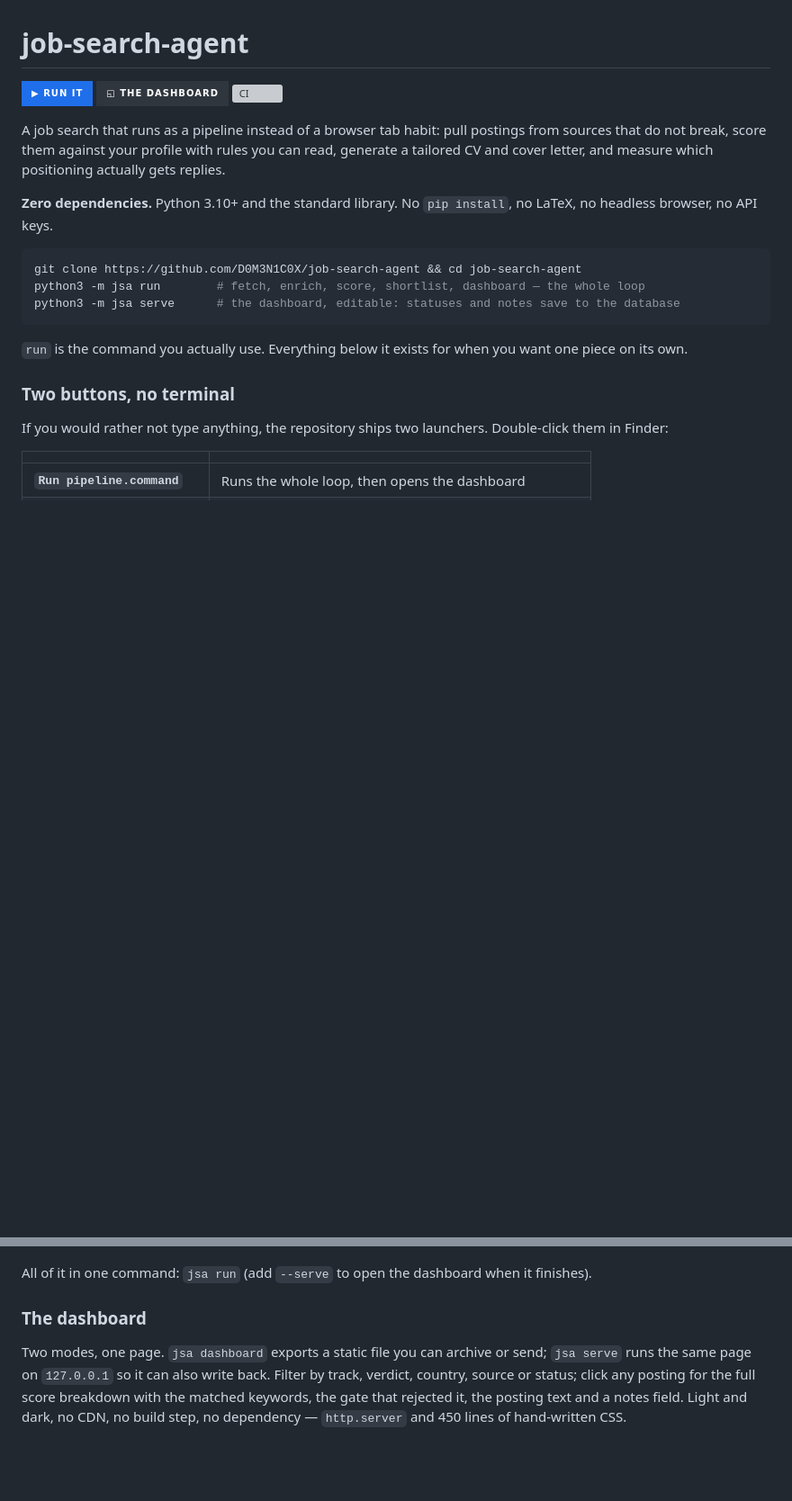
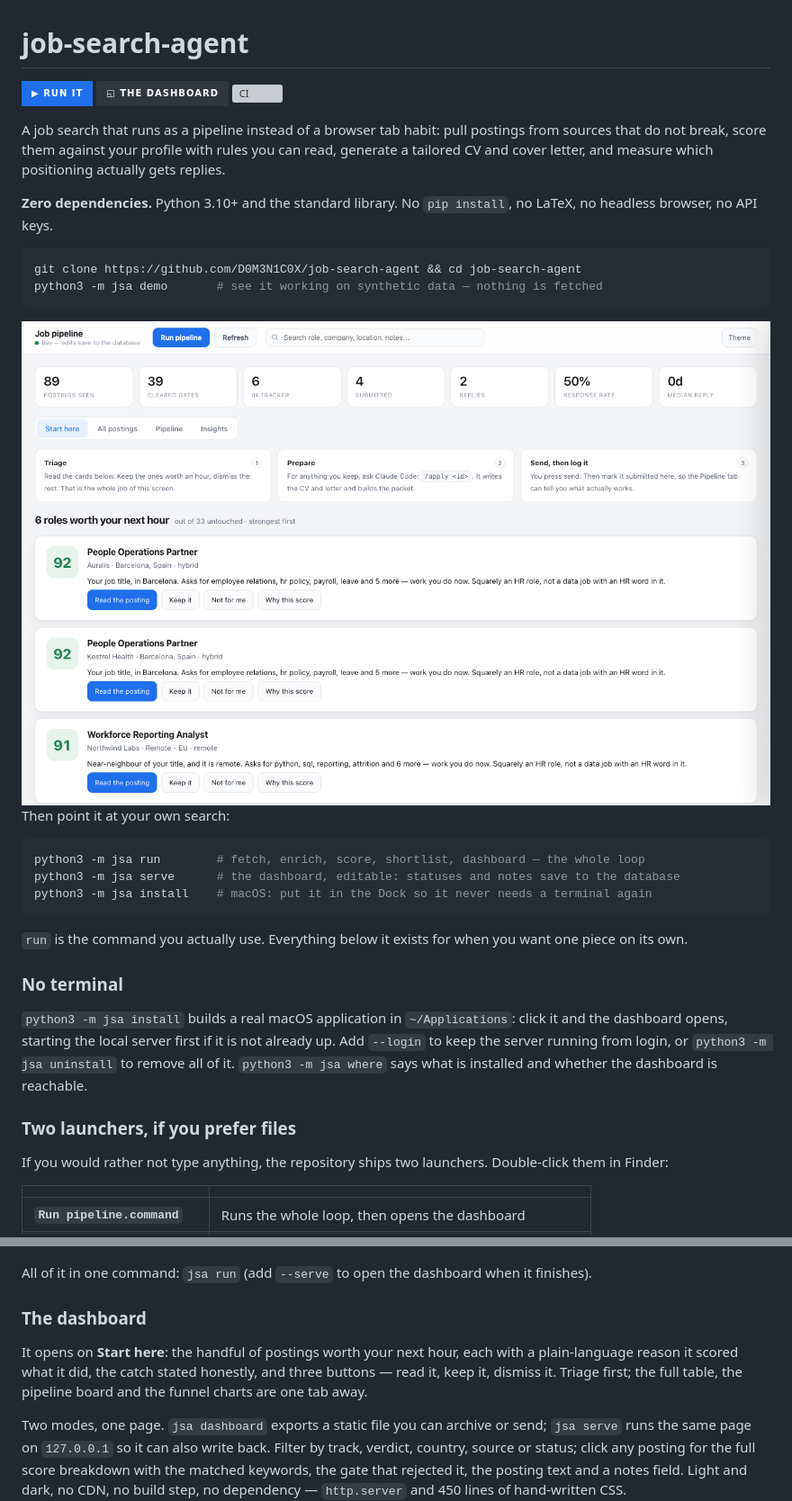
Before and after one commit to D0M3N1C0X/job-search-agent, a Markdown page: README.md, 2 parts joined by grey strips. Shown at 90% size. Drawn GitHub-style; pictures changed too: docs/img/dashboard-light.png (added); badges without logos; blank space fills up the shorter version; grey boxes are pictures that could not be loaded.

````diff
--- a/README.md
+++ b/README.md
@@ -14,14 +14,34 @@ no LaTeX, no headless browser, no API keys.
 
 ```bash
 git clone https://github.com/D0M3N1C0X/job-search-agent && cd job-search-agent
+python3 -m jsa demo       # see it working on synthetic data — nothing is fetched
+```
+
+<picture>
+  <source media="(prefers-color-scheme: dark)" srcset="docs/img/dashboard-dark.png">
+  <img alt="The dashboard: a triage deck of scored postings, each with a plain-language reason and the catch" src="docs/img/dashboard-light.png">
+</picture>
+
+Then point it at your own search:
+
+```bash
 python3 -m jsa run        # fetch, enrich, score, shortlist, dashboard — the whole loop
 python3 -m jsa serve      # the dashboard, editable: statuses and notes save to the database
+python3 -m jsa install    # macOS: put it in the Dock so it never needs a terminal again
 ```
 
 `run` is the command you actually use. Everything below it exists for when you
 want one piece on its own.
 
-### Two buttons, no terminal
+### No terminal
+
+`python3 -m jsa install` builds a real macOS application in `~/Applications`:
+click it and the dashboard opens, starting the local server first if it is not
+already up. Add `--login` to keep the server running from login, or
+`python3 -m jsa uninstall` to remove all of it. `python3 -m jsa where` says
+what is installed and whether the dashboard is reachable.
+
+### Two launchers, if you prefer files
 
 If you would rather not type anything, the repository ships two launchers.
 Double-click them in Finder:
@@ -86,6 +106,11 @@ reply, where good postings actually come from.
 All of it in one command: `jsa run` (add `--serve` to open the dashboard when it finishes).
 
 ### The dashboard
+
+It opens on **Start here**: the handful of postings worth your next hour, each
+with a plain-language reason it scored what it did, the catch stated honestly,
+and three buttons — read it, keep it, dismiss it. Triage first; the full table,
+the pipeline board and the funnel charts are one tab away.
 
 Two modes, one page. `jsa dashboard` exports a static file you can archive or
 send; `jsa serve` runs the same page on `127.0.0.1` so it can also write back.
````
Also changed, not shown: other parts of README.md (+1 -1 lines), docs/img/dashboard-dark.png (added), 7 other files.
